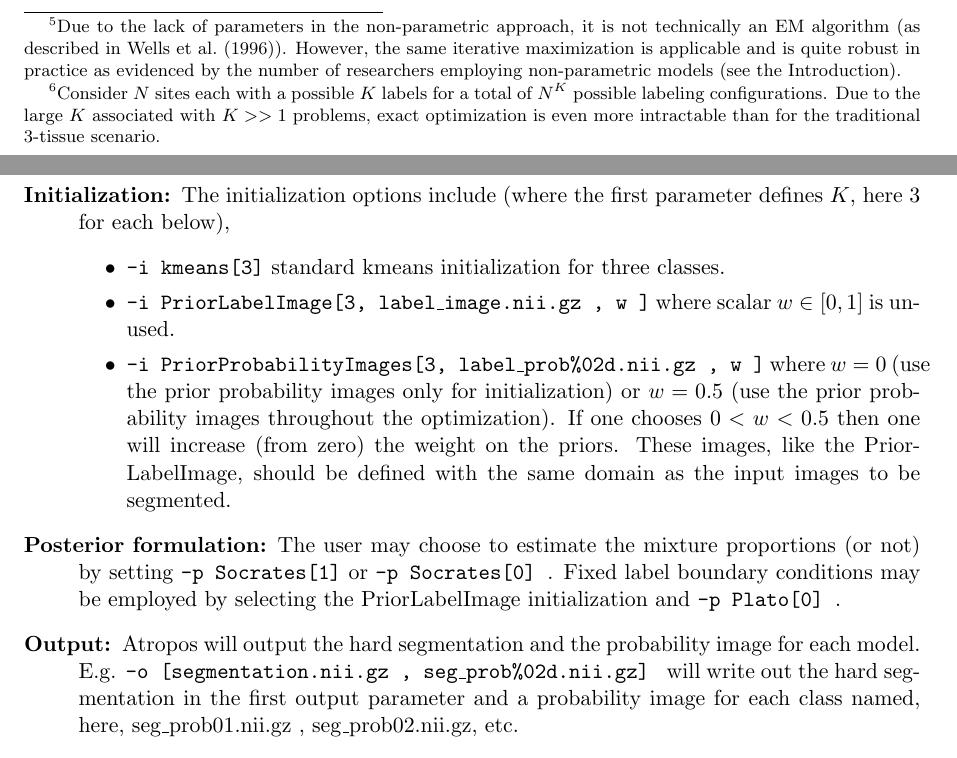
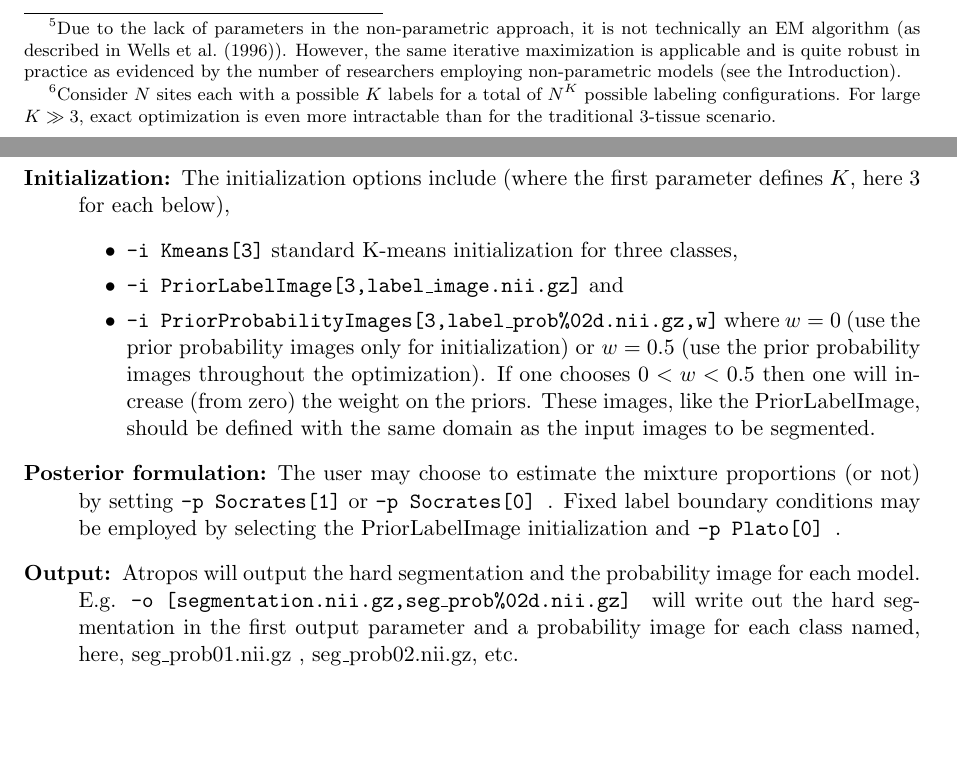
Before and after one commit to vfonov/mincANTS, a LaTeX paper (Documentation/atropos/atropos.tex): two parts of pages 10 and 13 of 27, joined at a grey line, cut so that both start at the same text, the shorter picture padded with empty space. Compiled offline with pdfLaTeX.

Commit message:
ENH:  A few minor edits.
git-svn-id: https://advants.svn.sourceforge.net/svnroot/advants@717 fd2da0a4-d968-48df-9cb5-d8c496287cbf

```diff
--- a/Documentation/atropos/atropos.tex
+++ b/Documentation/atropos/atropos.tex
@@ -808,7 +808,7 @@ Due to the lack of parameters in the non-parametric approach, it is not technica
 }
 When spatial coherence constraints are included as an MRF prior in Atropos, the optimal segmentation solution becomes intractable.%
 \footnote{
-Consider $N$ sites each with a possible $K$ labels for a total of $N^K$ possible labeling configurations.  Due to the large $K$ associated with $K>>1$ problems, exact optimization is even more intractable than for the traditional 3-tissue scenario.
+Consider $N$ sites each with a possible $K$ labels for a total of $N^K$ possible labeling configurations. For large $K \gg 3$, exact optimization is even more intractable than for the traditional 3-tissue scenario.
 }
 Although many optimization techniques exist \citep[see the
 introduction in][for a concise summary of the myriad optimization
@@ -1020,12 +1020,12 @@ an example definition for each parameter:
 \item[Initialization:] The initialization options include (where the
   first parameter defines $K$, here 3 for each below),
 \begin{itemize}
-\item  {\ttfamily -i  kmeans[3]} standard kmeans initialization for
-  three classes.
-\item  {\ttfamily -i  PriorLabelImage[3, label\_image.nii.gz , w ]}
-  where scalar $w \in [0,1]$ is unused.
-\item  {\ttfamily -i  PriorProbabilityImages[3, label\_prob\%02d.nii.gz ,
-    w ]} where $w=0$~(use the prior probability images only for
+\item  {\ttfamily -i  Kmeans[3]} standard K-means initialization for
+  three classes,
+\item  {\ttfamily -i  PriorLabelImage[3,label\_image.nii.gz]} and
+%  where scalar $w \in [0,1]$ is unused.
+\item  {\ttfamily -i  PriorProbabilityImages[3,label\_prob\%02d.nii.gz,w]}
+where $w=0$~(use the prior probability images only for
   initialization) or $w=0.5$ (use the prior probability images
   throughout the optimization).  If one chooses $0 < w < 0.5$ then one
   will increase (from zero) the weight on the priors.  These images,
```
Also changed, not shown: Documentation/atropos/atropos.tex (10 more changed lines).
